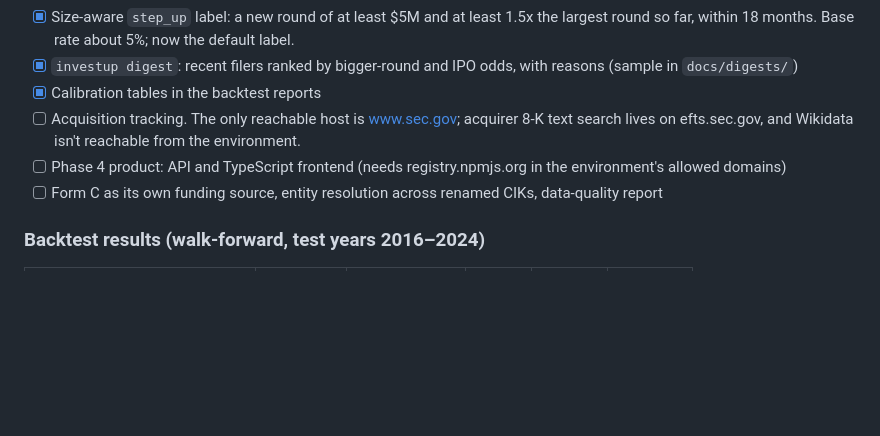
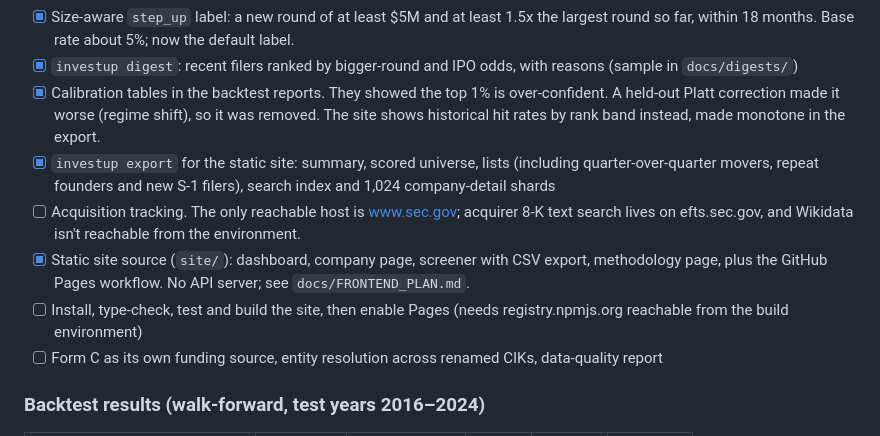
Before and after one commit to nuterian/investup, a Markdown page: docs/AUDIT_AND_ROADMAP.md, the part around the change. GitHub-like rendering; blank space fills up the shorter version.

```diff
--- a/docs/AUDIT_AND_ROADMAP.md
+++ b/docs/AUDIT_AND_ROADMAP.md
@@ -382,11 +382,20 @@ baselines.
       round so far, within 18 months. Base rate about 5%; now the default label.
 - [x] `investup digest`: recent filers ranked by bigger-round and IPO odds, with reasons
       (sample in `docs/digests/`)
-- [x] Calibration tables in the backtest reports
+- [x] Calibration tables in the backtest reports. They showed the top 1% is
+      over-confident. A held-out Platt correction made it worse (regime shift), so it was
+      removed. The site shows historical hit rates by rank band instead, made monotone
+      in the export.
+- [x] `investup export` for the static site: summary, scored universe, lists (including
+      quarter-over-quarter movers, repeat founders and new S-1 filers), search index and
+      1,024 company-detail shards
 - [ ] Acquisition tracking. The only reachable host is www.sec.gov; acquirer 8-K text
       search lives on efts.sec.gov, and Wikidata isn't reachable from the environment.
-- [ ] Phase 4 product: API and TypeScript frontend (needs registry.npmjs.org in the
-      environment's allowed domains)
+- [x] Static site source (`site/`): dashboard, company page, screener with CSV export,
+      methodology page, plus the GitHub Pages workflow. No API server; see
+      `docs/FRONTEND_PLAN.md`.
+- [ ] Install, type-check, test and build the site, then enable Pages (needs
+      registry.npmjs.org reachable from the build environment)
 - [ ] Form C as its own funding source, entity resolution across renamed CIKs,
       data-quality report
 
```
Also changed, not shown: README.md (+17 -0 lines).
